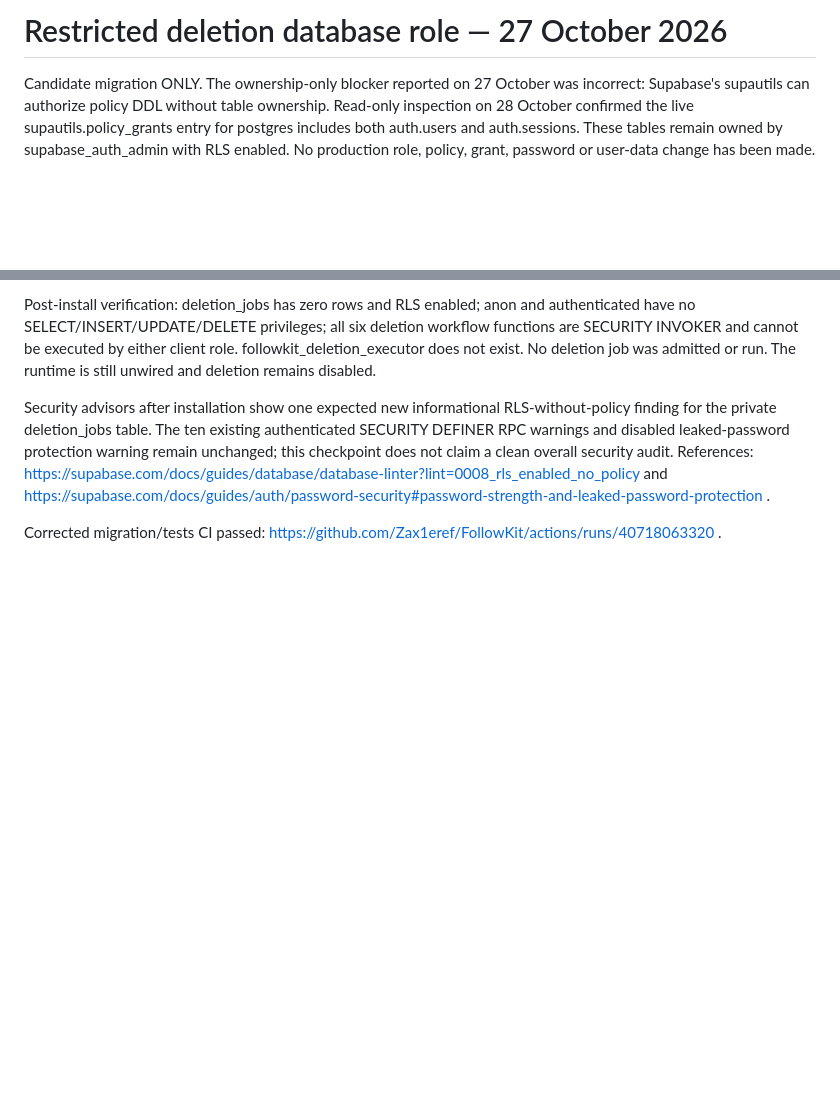
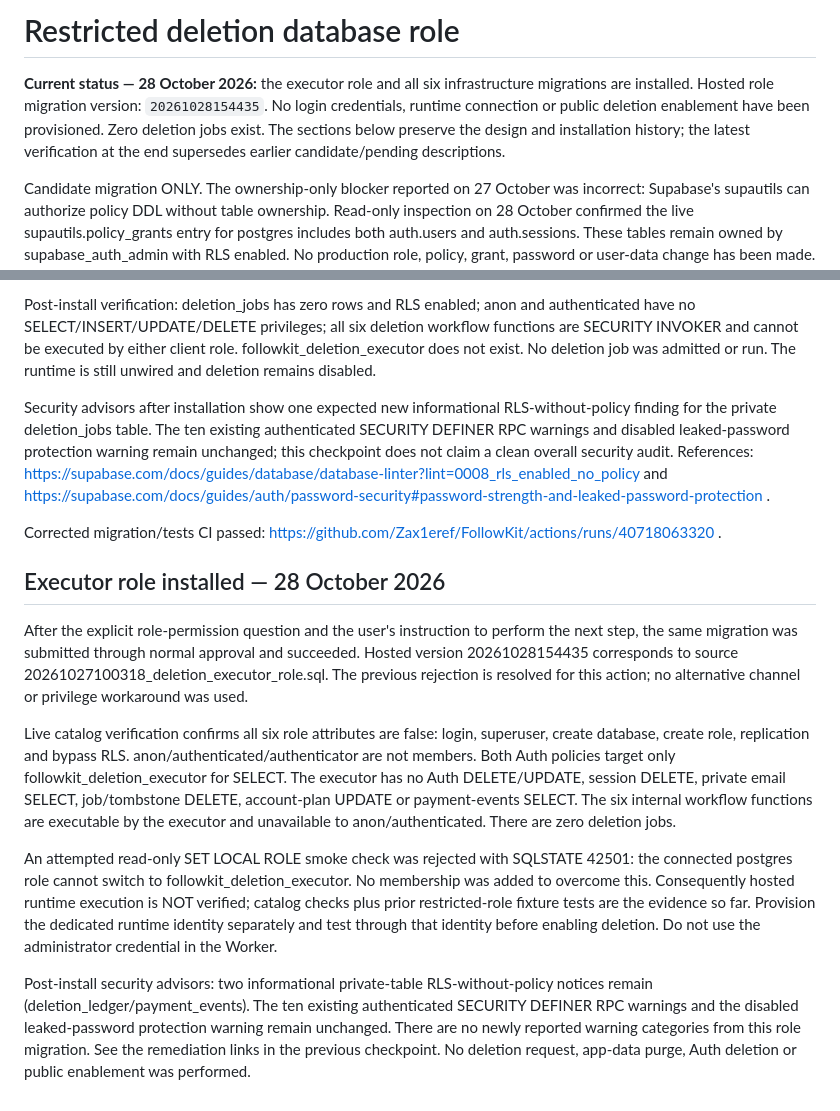
Before and after one commit to Zax1eref/FollowKit, a Markdown page: docs/deletion-executor-role.md, 2 parts joined by grey strips. Rendered like a GitHub page; blank space fills up the shorter version.

Commit message:
Record installed executor permissions and remaining runtime verification

```diff
--- a/docs/deletion-executor-role.md
+++ b/docs/deletion-executor-role.md
@@ -1,4 +1,7 @@
-# Restricted deletion database role — 27 October 2026
+# Restricted deletion database role
+
+**Current status — 28 October 2026:** the executor role and all six infrastructure migrations are installed. Hosted role migration version: `20261028154435`. No login credentials, runtime connection or public deletion enablement have been provisioned. Zero deletion jobs exist. The sections below preserve the design and installation history; the latest verification at the end supersedes earlier candidate/pending descriptions.
+
 
 Candidate migration ONLY. The ownership-only blocker reported on 27 October was incorrect: Supabase's supautils can authorize policy DDL without table ownership. Read-only inspection on 28 October confirmed the live supautils.policy_grants entry for postgres includes both auth.users and auth.sessions. These tables remain owned by supabase_auth_admin with RLS enabled. No production role, policy, grant, password or user-data change has been made. Actual installation and acceptance testing are still pending.
 
@@ -49,3 +52,13 @@ Post-install verification: deletion_jobs has zero rows and RLS enabled; anon and
 Security advisors after installation show one expected new informational RLS-without-policy finding for the private deletion_jobs table. The ten existing authenticated SECURITY DEFINER RPC warnings and disabled leaked-password protection warning remain unchanged; this checkpoint does not claim a clean overall security audit. References: https://supabase.com/docs/guides/database/database-linter?lint=0008_rls_enabled_no_policy and https://supabase.com/docs/guides/auth/password-security#password-strength-and-leaked-password-protection .
 
 Corrected migration/tests CI passed: https://github.com/Zax1eref/FollowKit/actions/runs/40718063320 .
+
+## Executor role installed — 28 October 2026
+
+After the explicit role-permission question and the user's instruction to perform the next step, the same migration was submitted through normal approval and succeeded. Hosted version 20261028154435 corresponds to source 20261027100318_deletion_executor_role.sql. The previous rejection is resolved for this action; no alternative channel or privilege workaround was used.
+
+Live catalog verification confirms all six role attributes are false: login, superuser, create database, create role, replication and bypass RLS. anon/authenticated/authenticator are not members. Both Auth policies target only followkit_deletion_executor for SELECT. The executor has no Auth DELETE/UPDATE, session DELETE, private email SELECT, job/tombstone DELETE, account-plan UPDATE or payment-events SELECT. The six internal workflow functions are executable by the executor and unavailable to anon/authenticated. There are zero deletion jobs.
+
+An attempted read-only SET LOCAL ROLE smoke check was rejected with SQLSTATE 42501: the connected postgres role cannot switch to followkit_deletion_executor. No membership was added to overcome this. Consequently hosted runtime execution is NOT verified; catalog checks plus prior restricted-role fixture tests are the evidence so far. Provision the dedicated runtime identity separately and test through that identity before enabling deletion. Do not use the administrator credential in the Worker.
+
+Post-install security advisors: two informational private-table RLS-without-policy notices remain (deletion_ledger/payment_events). The ten existing authenticated SECURITY DEFINER RPC warnings and the disabled leaked-password protection warning remain unchanged. There are no newly reported warning categories from this role migration. See the remediation links in the previous checkpoint. No deletion request, app-data purge, Auth deletion or public enablement was performed.
```
